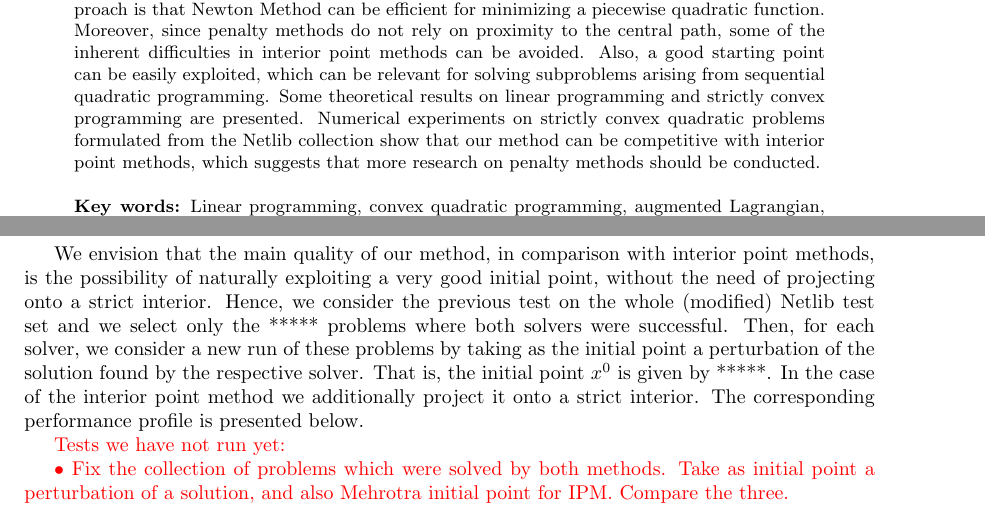
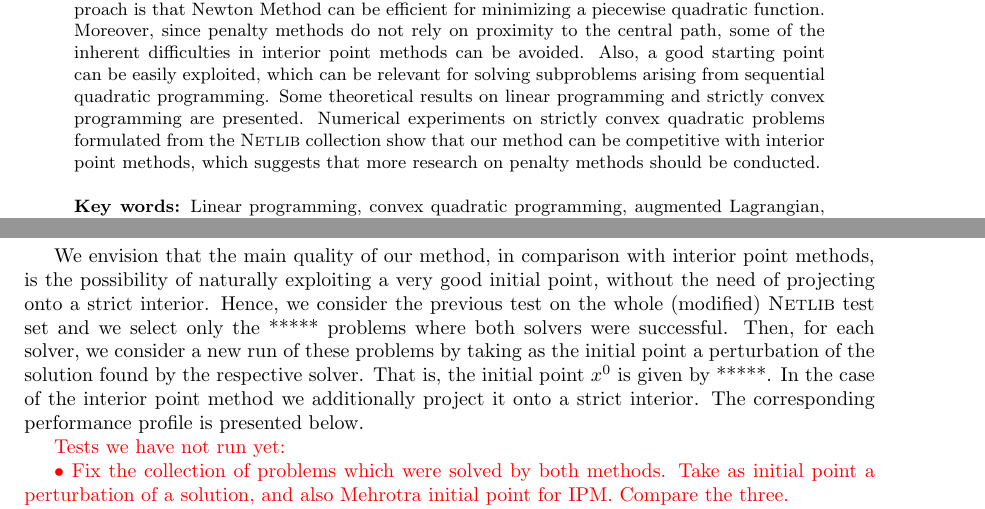
Before and after one commit to lrsantos11/PLLA, a LaTeX paper (bhs.tex): two parts of pages 1 and 19 of 21, joined at a grey line, cut so that both start at the same text. Compiled offline with pdfLaTeX; the source files are stored in an older character set and shown here as Unicode.

Commit message:
updates Netlib script

```diff
--- a/bhs.tex
+++ b/bhs.tex
@@ -63,7 +63,7 @@
 
 \begin{abstract}
 
-Interior point methods have attracted most of the attention in the recent decades for solving large scale convex quadratic programming problems. In this paper we take a different route as we present a penalty method for convex quadratic programming based on recent augmented Lagrangian developments for nonlinear programming. The motivation of this approach is that Newton Method can be efficient for minimizing a piecewise quadratic function. Moreover, since penalty methods do not rely on proximity to the central path, some of the inherent difficulties in interior point methods can be avoided. Also, a good starting point can be easily exploited, which can be relevant for solving subproblems arising from sequential quadratic programming. Some theoretical results on linear programming and strictly convex programming are presented. Numerical experiments on strictly convex quadratic problems formulated from the Netlib collection show that our method can be competitive with interior point methods, which suggests that more research on penalty methods should be conducted.\\
+Interior point methods have attracted most of the attention in the recent decades for solving large scale convex quadratic programming problems. In this paper we take a different route as we present a penalty method for convex quadratic programming based on recent augmented Lagrangian developments for nonlinear programming. The motivation of this approach is that Newton Method can be efficient for minimizing a piecewise quadratic function. Moreover, since penalty methods do not rely on proximity to the central path, some of the inherent difficulties in interior point methods can be avoided. Also, a good starting point can be easily exploited, which can be relevant for solving subproblems arising from sequential quadratic programming. Some theoretical results on linear programming and strictly convex programming are presented. Numerical experiments on strictly convex quadratic problems formulated from the \textsc{Netlib} collection show that our method can be competitive with interior point methods, which suggests that more research on penalty methods should be conducted.\\
 
 \noindent {\bf Key words:} Linear programming, convex quadratic programming, augmented Lagrangian, penalty methods, interior point methods\\
 
@@ -998,7 +998,7 @@ Based on these results, we conclude that the augmented Lagrangian method with th
 
 \includegraphics[scale=0.3]{PP_LAQP-4points}
 
-We envision that the main quality of our method, in comparison with interior point methods, is the possibility of naturally exploiting a very good initial point, without the need of projecting onto a strict interior. Hence, we consider the previous test on the whole (modified) Netlib test set and we select only the ***** problems where both solvers were successful. Then, for each solver, we consider a new run of these problems by taking as the initial point a perturbation of the solution found by the respective solver. That is, the initial point $x^0$ is given by *****. In the case of the interior point method we additionally project it onto a strict interior. The corresponding performance profile is presented below.
+We envision that the main quality of our method, in comparison with interior point methods, is the possibility of naturally exploiting a very good initial point, without the need of projecting onto a strict interior. Hence, we consider the previous test on the whole (modified) \textsc{Netlib} test set and we select only the ***** problems where both solvers were successful. Then, for each solver, we consider a new run of these problems by taking as the initial point a perturbation of the solution found by the respective solver. That is, the initial point $x^0$ is given by *****. In the case of the interior point method we additionally project it onto a strict interior. The corresponding performance profile is presented below.
 
 \begin{color}{red}Tests we have not run yet:
 
```
Also changed, not shown: bhs.tex (2 more changed lines).
